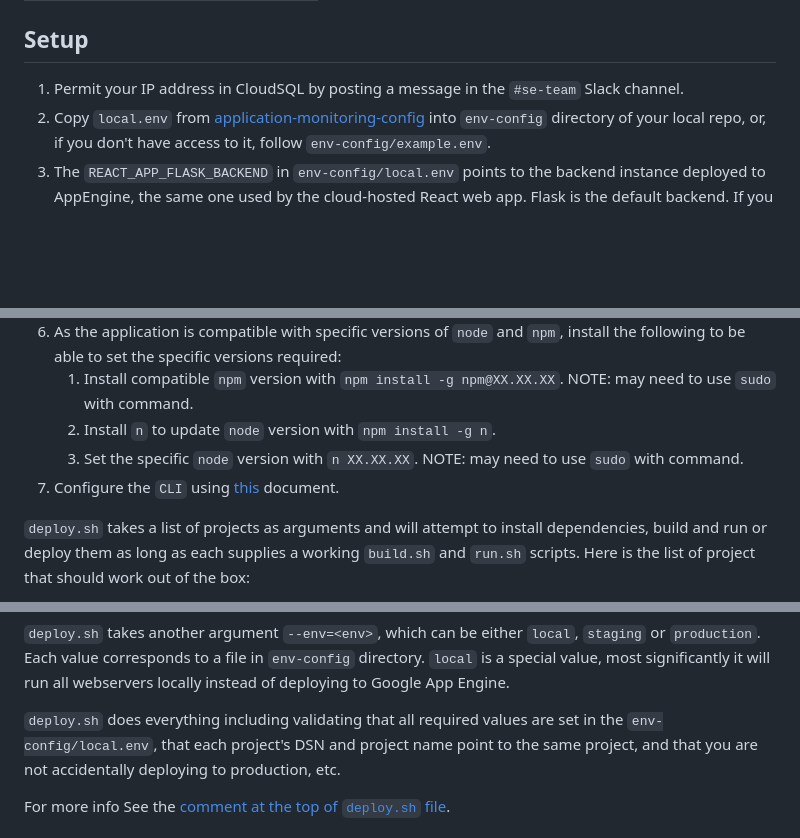
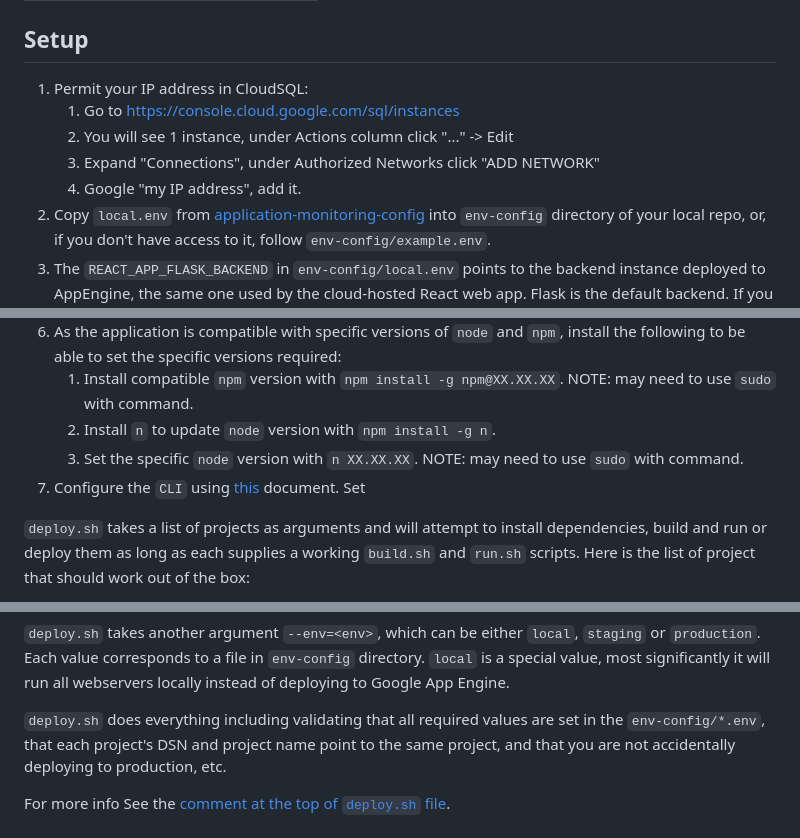
Before and after one commit to sentry-demos/empower, a Markdown page: README.md, 3 parts joined by grey strips. Rendered like a GitHub page; blank space fills up the shorter version.

Commit message:
Update README per comments

```diff
--- a/README.md
+++ b/README.md
@@ -16,7 +16,11 @@ Also called the Empower Plant UI/UX. This project was bootstrapped with [Create
 | sentry-logback | 5.5.1 |
 
 ## Setup
-1. Permit your IP address in CloudSQL by posting a message in the `#se-team` Slack channel.
+1. Permit your IP address in CloudSQL:
+    1. Go to https://console.cloud.google.com/sql/instances
+    2. You will see 1 instance, under Actions column click "..." -> Edit
+    3. Expand "Connections", under Authorized Networks click "ADD NETWORK"
+    4. Google "my IP address", add it.
 2. Copy `local.env` from [application-monitoring-config](https://github.com/sentry-demos/application-monitoring-config) into `env-config` directory of your local repo, or, if you don't have access to it, follow `env-config/example.env`.
 3. The `REACT_APP_FLASK_BACKEND` in `env-config/local.env` points to the backend instance deployed to AppEngine, the same one used by the cloud-hosted React web app. Flask is the default backend. If you expect to run other backend types, add values for those in `env-config` in your `local.env` file as well (i.e. `REACT_APP_EXPRESS_BACKEND`).
 4. Confirm [Homebrew](https://brew.sh/) is installed with `brew -v`. If not, install using `/bin/bash -c "$(curl -fsSL https://raw.githubusercontent.com/Homebrew/install/HEAD/install.sh)"`.
@@ -25,7 +29,7 @@ Also called the Empower Plant UI/UX. This project was bootstrapped with [Create
     1. Install compatible `npm` version with `npm install -g npm@XX.XX.XX`. NOTE: may need to use `sudo` with command.
     2. Install `n` to update `node` version with `npm install -g n`.
     3. Set the specific `node` version with `n XX.XX.XX`. NOTE: may need to use `sudo` with command.
-7. Configure the `CLI` using [this](https://docs.sentry.io/product/cli/configuration/) document.
+7. Configure the `CLI` using [this](https://docs.sentry.io/product/cli/configuration/) document. Set
 
 `deploy.sh` takes a list of projects as arguments and will attempt to install dependencies, build and run or deploy them as long as each supplies a working `build.sh` and `run.sh` scripts. Here is the list of project that should work out of the box:
 - react
@@ -45,7 +49,7 @@ projects in the command `react` will magically point to it instead of staging (s
 
 `deploy.sh` takes another argument `--env=<env>`, which can be either `local`, `staging` or `production`. Each value corresponds to a file in `env-config` directory. `local` is a special value, most significantly it will run all webservers locally instead of deploying to Google App Engine.
 
-`deploy.sh` does everything including validating that all required values are set in the `env-config/local.env`, that each project's
+`deploy.sh` does everything including validating that all required values are set in the `env-config/*.env`, that each project's
 DSN and project name point to the same project, and that you are not accidentally deploying to production, etc.
 
 For more info See the [comment at the top of `deploy.sh` file](https://github.com/sentry-demos/application-monitoring/blob/master/deploy.sh#L3-L47).
```
Also changed, not shown: other parts of README.md (+0 -1 lines).
